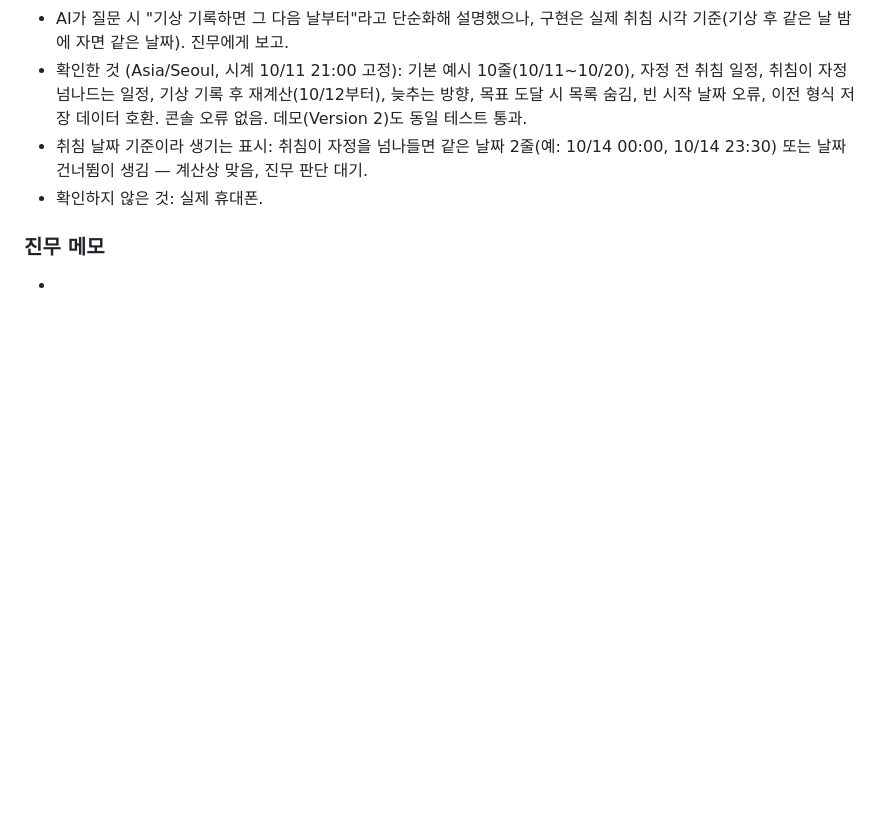
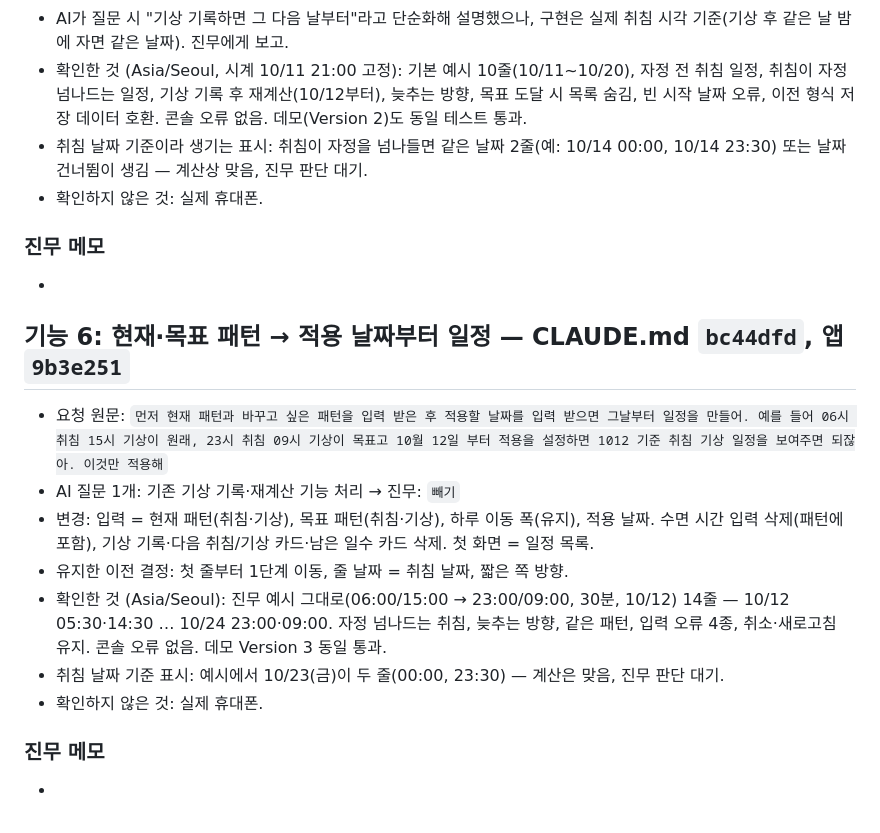
Before and after one commit to qkrwlsan0210-dot/vibe-coding-jinmu, a Markdown page: logs/phase2.md, the part around the change. Rendered like a GitHub page; blank space fills up the shorter version.

Commit message:
Phase 2 로그: 기능 6

```diff
--- a/logs/phase2.md
+++ b/logs/phase2.md
@@ -72,3 +72,15 @@
 
 ### 진무 메모
 -
+
+## 기능 6: 현재·목표 패턴 → 적용 날짜부터 일정 — CLAUDE.md `bc44dfd`, 앱 `9b3e251`
+- 요청 원문: `먼저 현재 패턴과 바꾸고 싶은 패턴을 입력 받은 후 적용할 날짜를 입력 받으면 그날부터 일정을 만들어. 예를 들어 06시 취침 15시 기상이 원래, 23시 취침 09시 기상이 목표고 10월 12일 부터 적용을 설정하면 1012 기준 취침 기상 일정을 보여주면 되잖아. 이것만 적용해`
+- AI 질문 1개: 기존 기상 기록·재계산 기능 처리 → 진무: `빼기`
+- 변경: 입력 = 현재 패턴(취침·기상), 목표 패턴(취침·기상), 하루 이동 폭(유지), 적용 날짜. 수면 시간 입력 삭제(패턴에 포함), 기상 기록·다음 취침/기상 카드·남은 일수 카드 삭제. 첫 화면 = 일정 목록.
+- 유지한 이전 결정: 첫 줄부터 1단계 이동, 줄 날짜 = 취침 날짜, 짧은 쪽 방향.
+- 확인한 것 (Asia/Seoul): 진무 예시 그대로(06:00/15:00 → 23:00/09:00, 30분, 10/12) 14줄 — 10/12 05:30·14:30 … 10/24 23:00·09:00. 자정 넘나드는 취침, 늦추는 방향, 같은 패턴, 입력 오류 4종, 취소·새로고침 유지. 콘솔 오류 없음. 데모 Version 3 동일 통과.
+- 취침 날짜 기준 표시: 예시에서 10/23(금)이 두 줄(00:00, 23:30) — 계산은 맞음, 진무 판단 대기.
+- 확인하지 않은 것: 실제 휴대폰.
+
+### 진무 메모
+-
```
